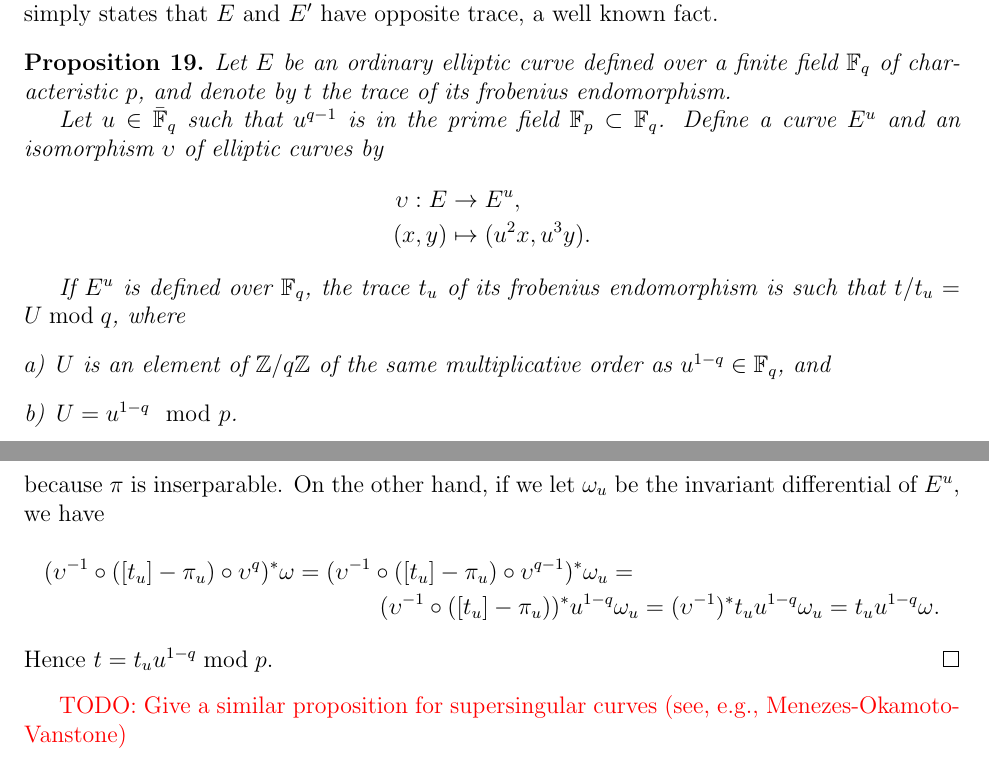
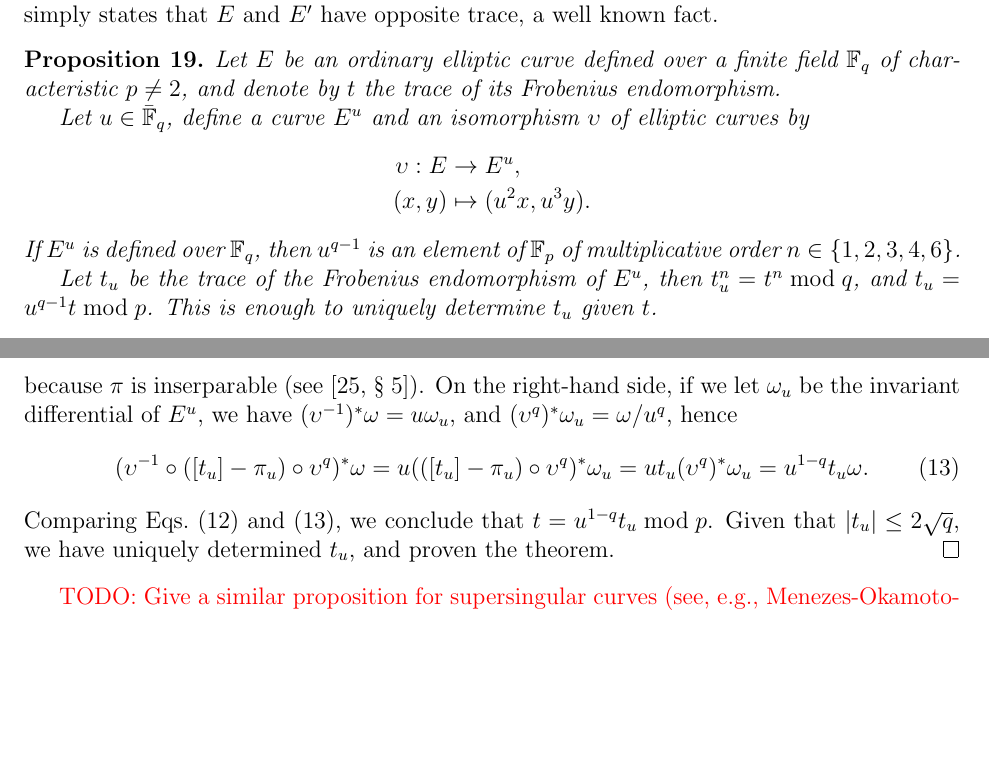
Before and after one commit to defeo/ffisom, a LaTeX paper (ffisom.tex): two parts of pages 26 and 28 of 30, joined at a grey line, cut so that both start at the same text, the shorter picture padded with empty space. Compiled offline with pdfLaTeX.

Commit message:
Minor fixes to proof in appendix

```diff
--- a/ffisom.tex
+++ b/ffisom.tex
@@ -15,7 +15,6 @@
 \usepackage{tikz}
 \usetikzlibrary{positioning,calc,arrows}
 \usepackage{algorithmic}
-\usepackage{enumerate}
 
 \hypersetup{
 	unicode=true,
@@ -1829,11 +1828,10 @@ and $E'$ have opposite trace, a well known fact.
 \begin{proposition}
   \label{proposition:twisttrace}
   Let $E$ be an ordinary elliptic curve defined over a finite field
-  $\F_q$ of characteristic $p$, and denote by $t$ the trace of its
-  frobenius endomorphism.
-
-  Let $u\in\bar{\F}_q$ such that $u^{q-1}$ is in the prime field
-  $\F_p\subset\F_q$. Define a curve $E^u$ and an isomorphism
+  $\F_q$ of characteristic $p\ne2$, and denote by $t$ the trace of its
+  Frobenius endomorphism.
+
+  Let $u\in\bar{\F}_q$, define a curve $E^u$ and an isomorphism
   $\upsilon$ of elliptic curves by
   \begin{equation*}
     \begin{aligned}
@@ -1841,14 +1839,12 @@ and $E'$ have opposite trace, a well known fact.
       (x,y) &\mapsto (u^2x,u^3y).
     \end{aligned}
   \end{equation*}
-
-  If $E^u$ is defined over $\F_q$, the trace $t_u$ of its frobenius
-  endomorphism is such that $t/t_u=U\bmod q$, where
-  \begin{enumerate}[a)]
-  \item $U$ is an element of $\Z/q\Z$ of the same multiplicative order
-    as $u^{1-q}\in\F_q$, and
-  \item $U=u^{1-q}\mod p$.
-  \end{enumerate}
+  If $E^u$ is defined over $\F_q$, then $u^{q-1}$ is an element of
+  $\F_p$ of multiplicative order $n\in\{1,2,3,4,6\}$.
+
+  Let $t_u$ be the trace of the Frobenius endomorphism of $E^u$, then
+  $t_u^n=t^n \bmod q$, and $t_u=u^{q-1}t\bmod p$. This is enough to
+  uniquely determine $t_u$ given $t$.
 \end{proposition}
 \begin{proof}
   Observe that if $E^u$ is a quadratic (resp. cubic, quartic, sextic)
@@ -1939,3 +1931,0 @@ and $E'$ have opposite trace, a well known fact.
-  because $\pi$ is inserparable. On the other hand, if we let
-  $\omega_u$ be the invariant differential of $E^u$, we have
-  \begin{multline*}
@@ -1942,10 +1940,16 @@ and $E'$ have opposite trace, a well known fact.
+  because $\pi$ is inserparable (see \cite[\S~5]{Sil}). On the
+  right-hand side, if we let $\omega_u$ be the invariant differential
+  of $E^u$, we have $(\upsilon^{-1})^\ast\omega=u\omega_u$, and
+  $(\upsilon^q)^\ast\omega_u=\omega/u^q$, hence
+  \begin{equation}
+    \label{eq:twisttrace:modp-rhs}
     (\upsilon^{-1}\circ([t_u] - \pi_u)\circ\upsilon^q)^\ast\omega =
-    (\upsilon^{-1}\circ([t_u] - \pi_u)\circ\upsilon^{q-1})^\ast\omega_u =\\
-    (\upsilon^{-1}\circ([t_u] - \pi_u))^\ast u^{1-q}\omega_u =
-    (\upsilon^{-1})^\ast t_uu^{1-q}\omega_u =
-    t_uu^{1-q}\omega.
-  \end{multline*}
-  Hence $t = t_uu^{1-q} \bmod p$.
+    u(([t_u] - \pi_u)\circ\upsilon^q)^\ast\omega_u =
+    ut_u(\upsilon^q)^\ast\omega_u = u^{1-q}t_u\omega.
+  \end{equation}
+  Comparing Eqs.~\eqref{eq:twisttrace:modp-lhs}
+  and~\eqref{eq:twisttrace:modp-rhs}, we conclude that $t = u^{1-q}t_u
+  \bmod p$. Given that $\lvert t_u\rvert\le2\sqrt{q}$, we have uniquely determined $t_u$, and proven the theorem.
 \end{proof}
 
 \todo{Give a similar proposition for supersingular curves (see, e.g.,
```
Also changed, not shown: ffisom.tex (23 more changed lines).
